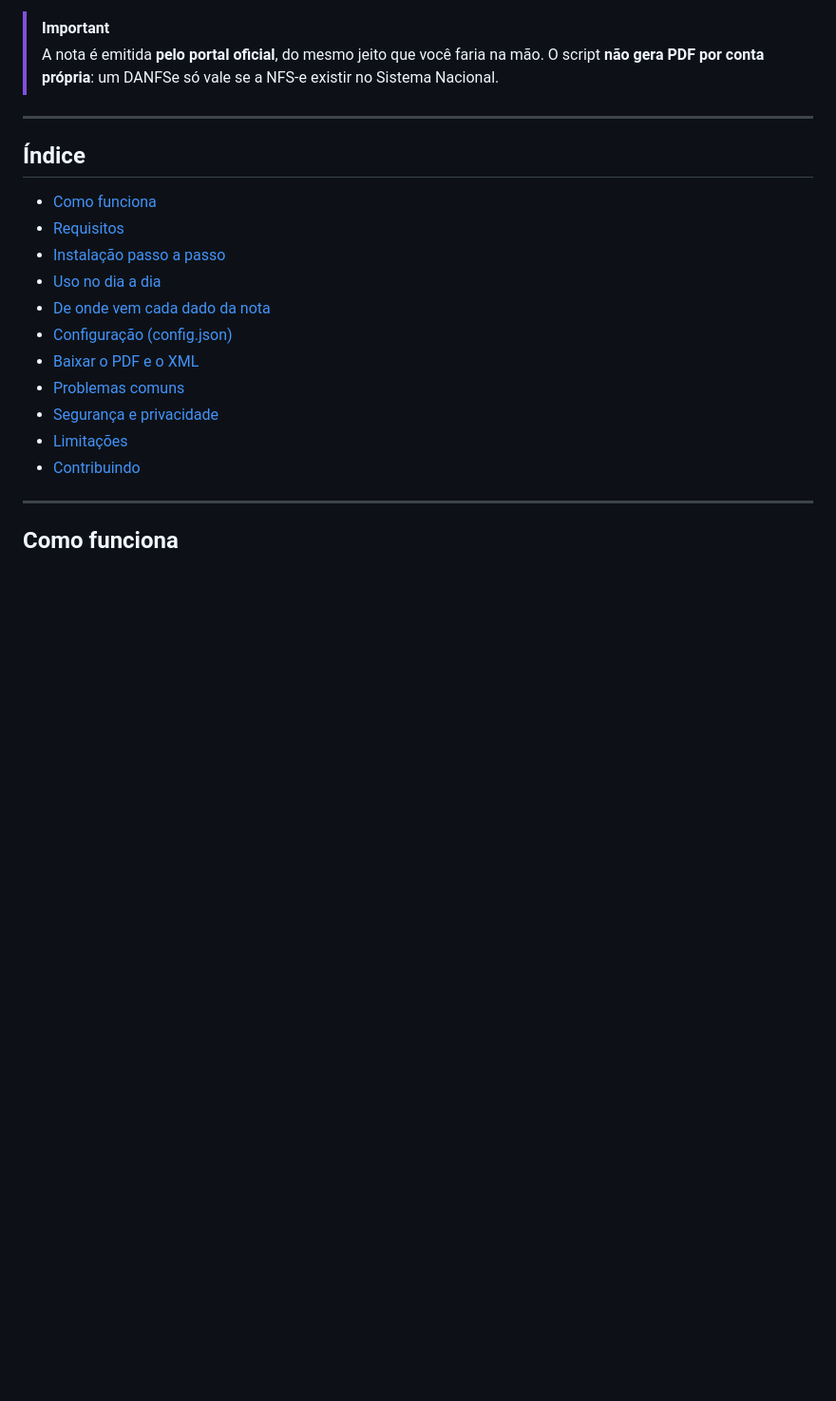
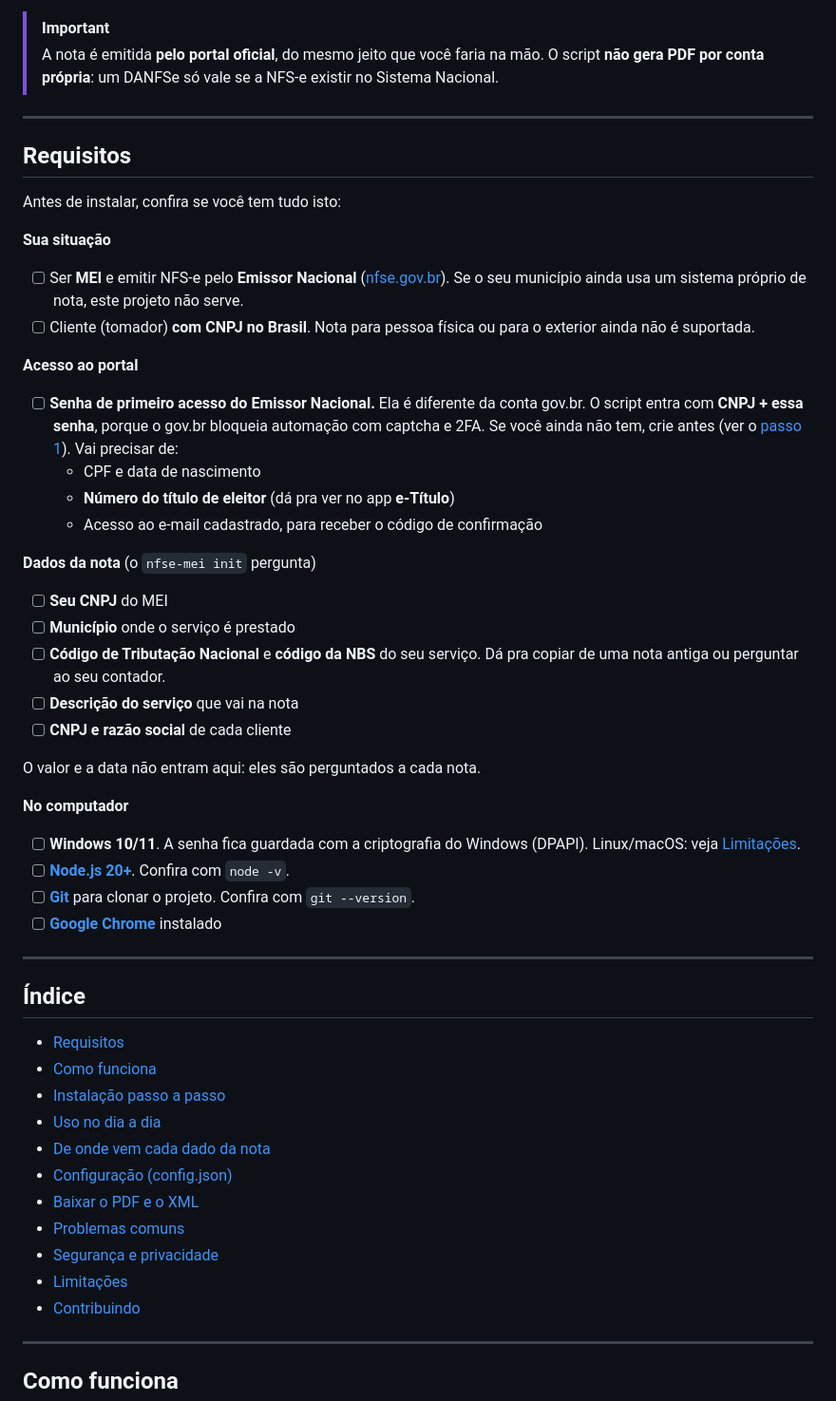
Before and after one commit to Giandonn/nfse-mei, a Markdown page: README.md, the part around one of its changes. Shown at 95% size. Rendered like a GitHub page; blank space fills up the shorter version.

Commit message:
README: requisitos no início, com checklist do que precisa ter

```diff
--- a/README.md
+++ b/README.md
@@ -39,10 +39,45 @@ A cada nota você informa só **cliente, valor e data**, e o script sugere a dat
 
 ---
 
+## Requisitos
+
+Antes de instalar, confira se você tem tudo isto:
+
+**Sua situação**
+
+- [ ] Ser **MEI** e emitir NFS-e pelo **Emissor Nacional** ([nfse.gov.br](https://www.nfse.gov.br/EmissorNacional)). Se o seu município ainda usa um sistema próprio de nota, este projeto não serve.
+- [ ] Cliente (tomador) **com CNPJ no Brasil**. Nota para pessoa física ou para o exterior ainda não é suportada.
+
+**Acesso ao portal**
+
+- [ ] **Senha de primeiro acesso do Emissor Nacional.** Ela é diferente da conta gov.br. O script entra com **CNPJ + essa senha**, porque o gov.br bloqueia automação com captcha e 2FA. Se você ainda não tem, crie antes (ver o [passo 1](#1-crie-a-senha-do-emissor-nacional-uma-vez-só)). Vai precisar de:
+  - CPF e data de nascimento
+  - **Número do título de eleitor** (dá pra ver no app **e-Título**)
+  - Acesso ao e-mail cadastrado, para receber o código de confirmação
+
+**Dados da nota** (o `nfse-mei init` pergunta)
+
+- [ ] **Seu CNPJ** do MEI
+- [ ] **Município** onde o serviço é prestado
+- [ ] **Código de Tributação Nacional** e **código da NBS** do seu serviço. Dá pra copiar de uma nota antiga ou perguntar ao seu contador.
+- [ ] **Descrição do serviço** que vai na nota
+- [ ] **CNPJ e razão social** de cada cliente
+
+O valor e a data não entram aqui: eles são perguntados a cada nota.
+
+**No computador**
+
+- [ ] **Windows 10/11**. A senha fica guardada com a criptografia do Windows (DPAPI). Linux/macOS: veja [Limitações](#limitações).
+- [ ] [**Node.js 20+**](https://nodejs.org). Confira com `node -v`.
+- [ ] [**Git**](https://git-scm.com) para clonar o projeto. Confira com `git --version`.
+- [ ] [**Google Chrome**](https://www.google.com/chrome/) instalado
+
+---
+
 ## Índice
 
+- [Requisitos](#requisitos)
 - [Como funciona](#como-funciona)
-- [Requisitos](#requisitos)
 - [Instalação passo a passo](#instalação-passo-a-passo)
 - [Uso no dia a dia](#uso-no-dia-a-dia)
 - [De onde vem cada dado da nota](#de-onde-vem-cada-dado-da-nota)
```
Also changed, not shown: other parts of README.md (+0 -8 lines).
